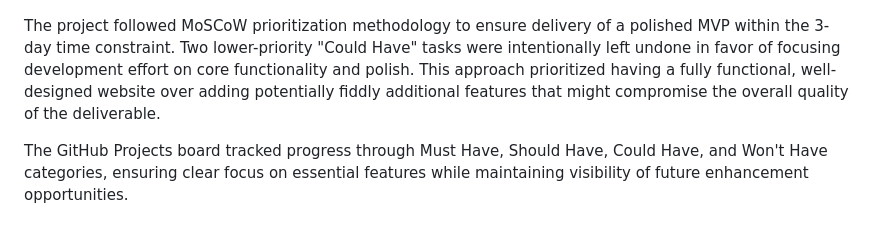
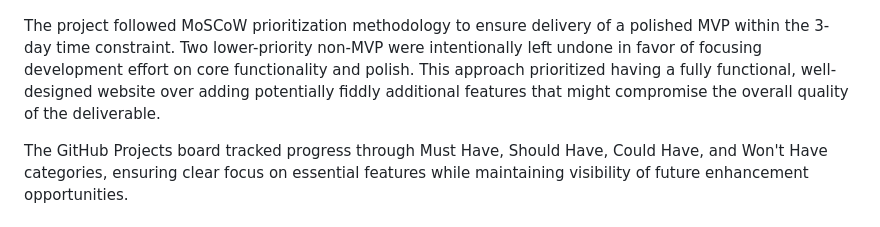
Before and after one commit to curtisnlogan/prevent-final, a Markdown page: README.md, the part around the change. Rendered like a GitHub page.

Commit message:
docs: fix minor reference error in project management section

```diff
--- a/README.md
+++ b/README.md
@@ -58,7 +58,7 @@ The wireframes established the core layout principles that guided development: h
 
 ![GitHub Projects Board](assets/images/gh-projects.png)
 
-The project followed MoSCoW prioritization methodology to ensure delivery of a polished MVP within the 3-day time constraint. Two lower-priority "Could Have" tasks were intentionally left undone in favor of focusing development effort on core functionality and polish. This approach prioritized having a fully functional, well-designed website over adding potentially fiddly additional features that might compromise the overall quality of the deliverable.
+The project followed MoSCoW prioritization methodology to ensure delivery of a polished MVP within the 3-day time constraint. Two lower-priority non-MVP were intentionally left undone in favor of focusing development effort on core functionality and polish. This approach prioritized having a fully functional, well-designed website over adding potentially fiddly additional features that might compromise the overall quality of the deliverable.
 
 The GitHub Projects board tracked progress through Must Have, Should Have, Could Have, and Won't Have categories, ensuring clear focus on essential features while maintaining visibility of future enhancement opportunities.
 
```
